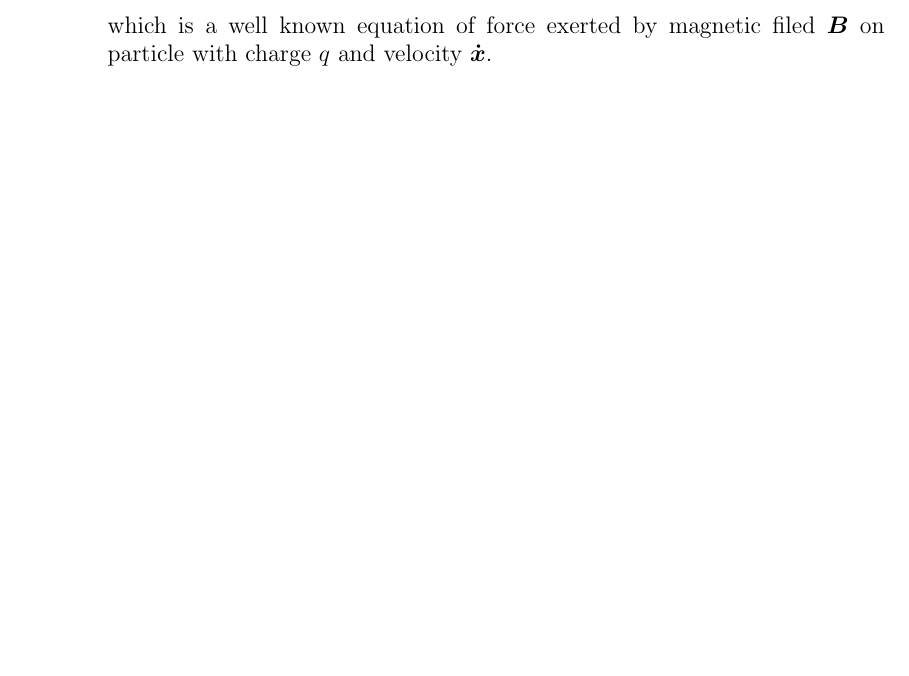
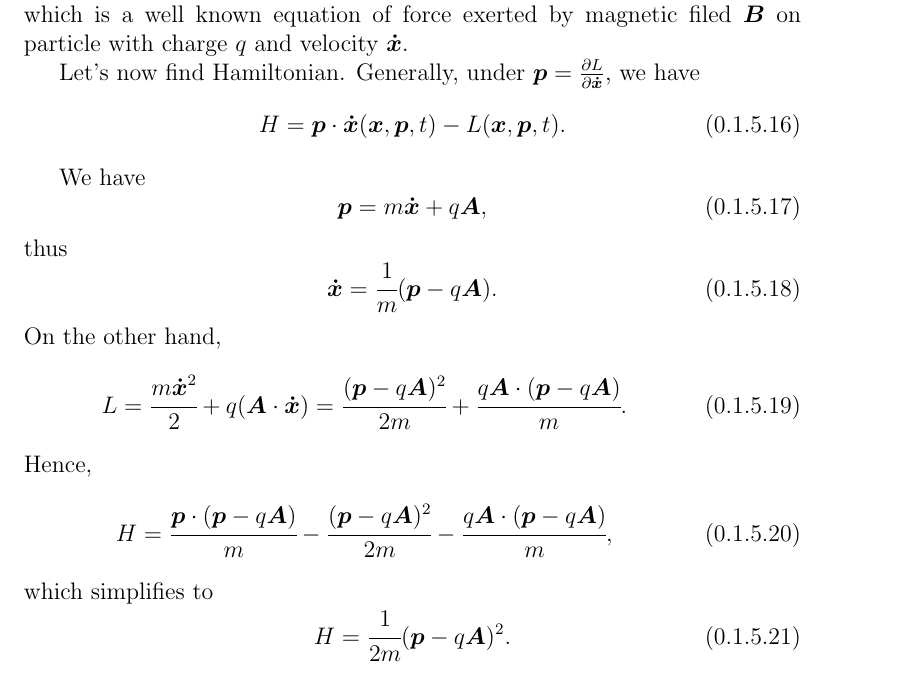
Before and after one commit to warpdynamicsltd/physics, a LaTeX document (electromagnetism.tex): part of page 6 of 6 before the commit and part of page 7 of 7 after it, cut so that both start at the same text, the shorter picture padded with empty space. Compiled offline with pdfLaTeX.

Commit message:
magnetic hamiltonian

```diff
--- a/electromagnetism.tex
+++ b/electromagnetism.tex
@@ -222,4 +222,31 @@ Now, we can go back to vector notation to get:
 m\bs{\ddot{x}} = q(\bs{\dot{x}} \times \bs{B}),
 \end{equation}
 which is a well known equation of force exerted by magnetic filed $\bs{B}$ on particle with charge $q$ and velocity $\bs{\dot{x}}$.
+
+Let's now find Hamiltonian. Generally, under $\bs{p} = \frac{\partial L}{\partial \bs{\dot{x}}}$, we have
+\begin{equation}
+H = \bs{p} \cdot \bs{\dot{x}}(\bs{x}, \bs{p}, t) - L(\bs{x}, \bs{p}, t).
+\end{equation}
+
+We have
+\begin{equation}
+\bs{p} = m\bs{\dot{x}} + q\bs{A},
+\end{equation}
+thus
+\begin{equation}
+\bs{\dot{x}} = \cfrac{1}{m} (\bs{p} - q\bs{A}).
+\end{equation}
+On the other hand,
+\begin{equation}
+L = \cfrac{m\bs{\dot{x}}^2}{2} + q(\bs{A}\cdot\bs{\dot{x}})
+= \cfrac{(\bs{p} - q\bs{A})^2}{2m} + \cfrac{q\bs{A}\cdot(\bs{p} - q\bs{A})}{m}.
+\end{equation}
+Hence,
+\begin{equation}
+H = \cfrac{\bs{p}\cdot (\bs{p} - q\bs{A})}{m} - \cfrac{(\bs{p} - q\bs{A})^2}{2m} - \cfrac{q\bs{A}\cdot(\bs{p} - q\bs{A})}{m},
+\end{equation}
+which simplifies to
+\begin{equation}
+H = \cfrac{1}{2m}(\bs{p} - q\bs{A})^2.
+\end{equation}
 \end{document}
```
Also changed, not shown: main.pdf.
